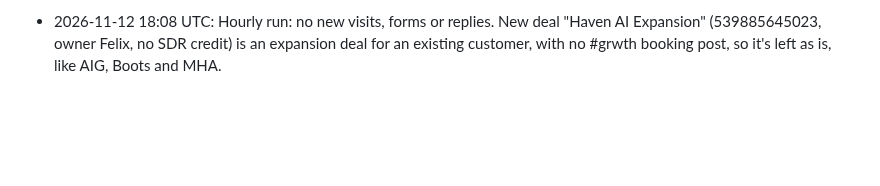
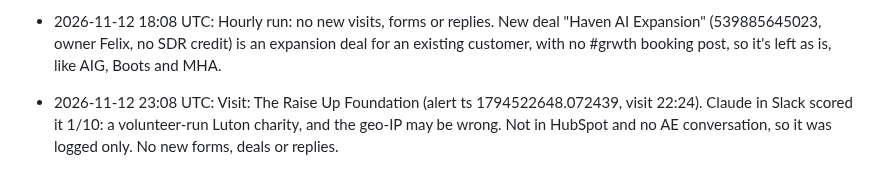
Before and after one commit to arushi0101/inploi-sdr-portal, a Markdown page: docs/inbound-visits-log.md, the part around the change. Drawn GitHub-style; blank space fills up the shorter version.

Commit message:
Log 23:06 run (Raise Up Foundation 1/10)
Co-Authored-By: Claude Opus 5.5 <noreply@anthropic.com>
Claude-Session: https://claude.ai/code/session_019kCRiMhe627L7pF9HHGcri

```diff
--- a/docs/inbound-visits-log.md
+++ b/docs/inbound-visits-log.md
@@ -36,3 +36,4 @@
 - 2026-11-12 17:11 UTC: Hourly runs 14:08–17:07: no new visits, forms or replies. CMAC Group deal moved to Felix (see deal-owner-log). New meeting: SpaMedica demo (Felix, 26 Nov), which has an open deal, so no nudge.
 - 2026-11-12 17:39 UTC: End of day: posted the #inbound-visits round-up (1 visit, 0 ICP: Plymouth City Council 3/10; ts 1794505131.626229) and the #inbound-leads round-up (no forms today; ts 1794505131.987999). No HubSpot changes at end of day. Earlier today: CMAC Group deal owner moved to Felix, and SDR Owner moved from Felix to Matthew on 5 deals (pod rule). No SDR feedback in threads today.
 - 2026-11-12 18:08 UTC: Hourly run: no new visits, forms or replies. New deal "Haven AI Expansion" (539885645023, owner Felix, no SDR credit) is an expansion deal for an existing customer, with no #grwth booking post, so it's left as is, like AIG, Boots and MHA.
+- 2026-11-12 23:08 UTC: Visit: The Raise Up Foundation (alert ts 1794522648.072439, visit 22:24). Claude in Slack scored it 1/10: a volunteer-run Luton charity, and the geo-IP may be wrong. Not in HubSpot and no AE conversation, so it was logged only. No new forms, deals or replies.
```
